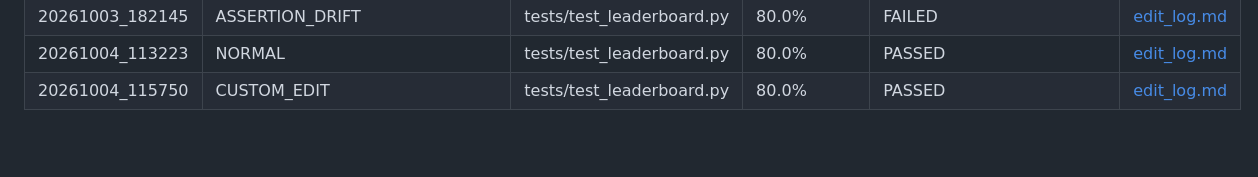
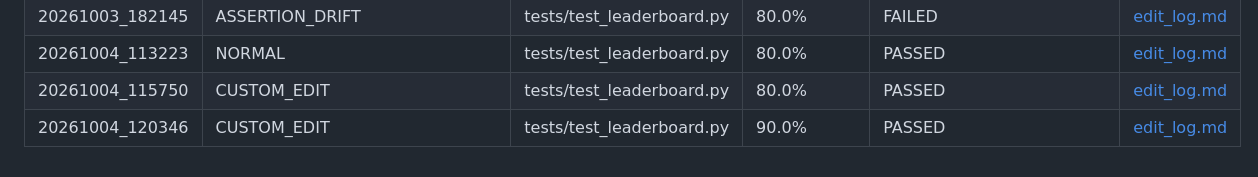
Before and after one commit to alphaoct26/Sentinel-Self-Healing-AI-Test-Automation-Agent-for-Live-Ops-QC-Workflows, a Markdown page: artifacts/AUDIT_LOG.md, the part around the change. Drawn GitHub-style; blank space fills up the shorter version.

Commit message:
chore(audit): update master audit log with verified test heal run

```diff
--- a/artifacts/AUDIT_LOG.md
+++ b/artifacts/AUDIT_LOG.md
@@ -44,3 +44,4 @@
 | 20261003_182145 | ASSERTION_DRIFT | tests/test_leaderboard.py | 80.0% | FAILED | [edit_log.md](repairs/20261003_182145/edit_log.md) |
 | 20261004_113223 | NORMAL | tests/test_leaderboard.py | 80.0% | PASSED | [edit_log.md](repairs/20261004_113223/edit_log.md) |
 | 20261004_115750 | CUSTOM_EDIT | tests/test_leaderboard.py | 80.0% | PASSED | [edit_log.md](repairs/20261004_115750/edit_log.md) |
+| 20261004_120346 | CUSTOM_EDIT | tests/test_leaderboard.py | 90.0% | PASSED | [edit_log.md](repairs/20261004_120346/edit_log.md) |
```
